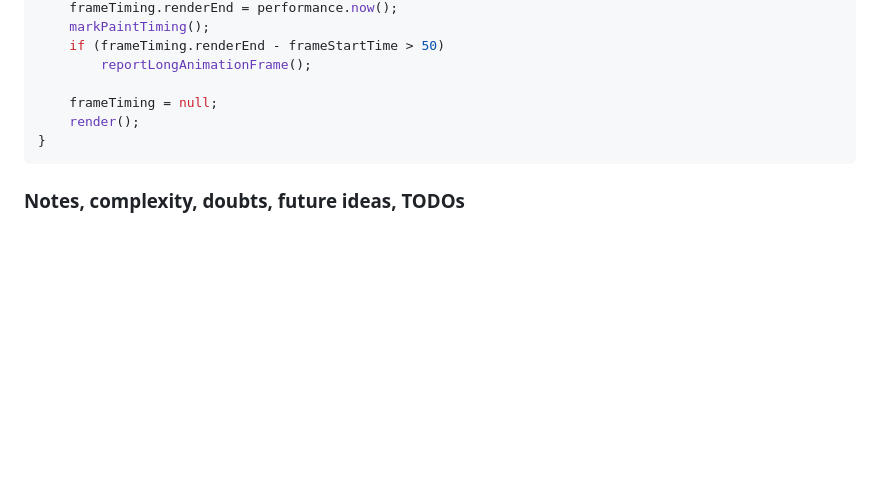
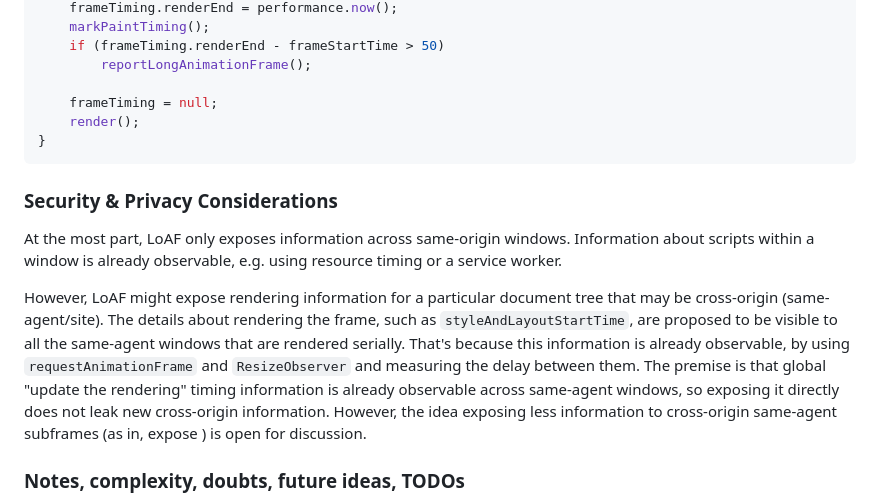
Before and after one commit to w3c/longtasks, a Markdown page: loaf-explainer.md, the part around the change. GitHub-like rendering; blank space fills up the shorter version.

Commit message:
Add security and privacy section

````diff
--- a/loaf-explainer.md
+++ b/loaf-explainer.md
@@ -244,6 +244,21 @@ while (true) {
 }
 ```
 
+### Security & Privacy Considerations
+
+At the most part, LoAF only exposes information across same-origin windows. Information about
+scripts within a window is already observable, e.g. using resource timing or a service worker.
+
+However, LoAF might expose rendering information for a particular document tree that may be
+cross-origin (same-agent/site). The details about rendering the frame, such as
+`styleAndLayoutStartTime`, are proposed to be visible to all the same-agent windows that are
+rendered serially. That's because this information is already observable, by using
+`requestAnimationFrame` and `ResizeObserver` and measuring the delay between them. The premise is
+that global "update the rendering" timing information is already observable across same-agent
+windows, so exposing it directly does not leak new cross-origin information. However, the idea
+exposing less information to cross-origin same-agent subframes (as in, expose ) is open for
+discussion.
+
 ### Notes, complexity, doubts, future ideas, TODOs
 
 1. One complexity inherited from long tasks is the fact that the event loop is shared across
````
